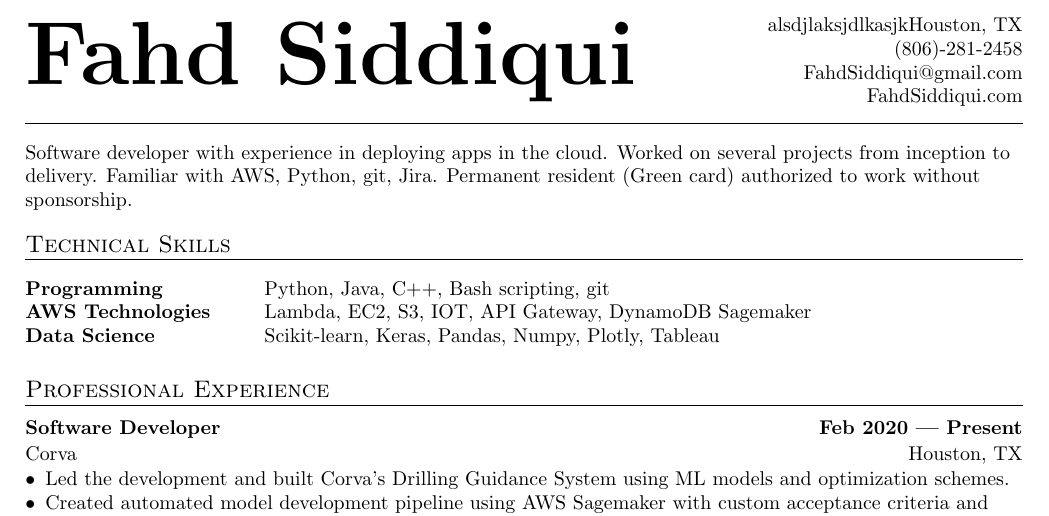
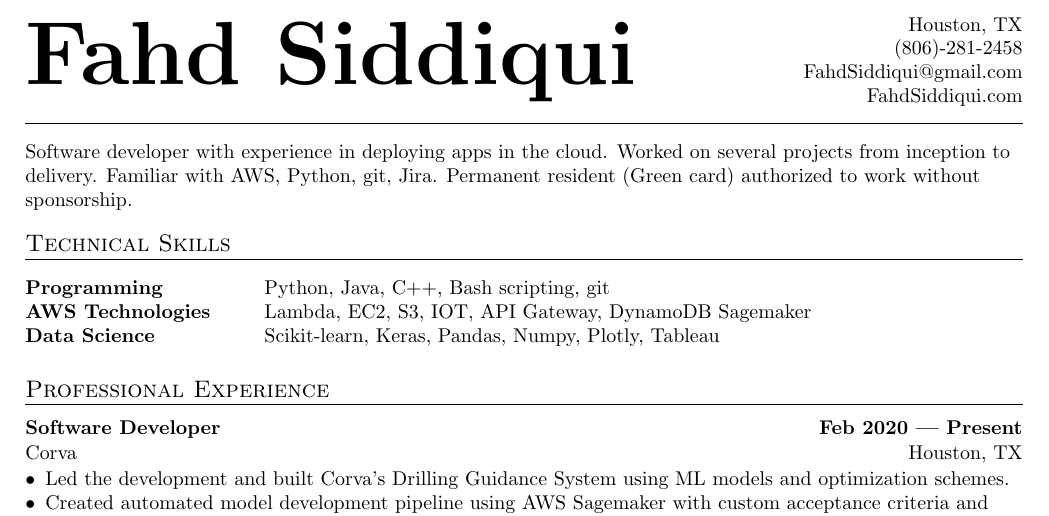
Before and after one commit to Fahd-Siddiqui/resume, a LaTeX document (Fahd Siddiqui.tex): part of the page, cut so that both start at the same text. Compiled offline with pdfLaTeX.

Commit message:
Initial commit

```diff
--- a/Fahd Siddiqui.tex
+++ b/Fahd Siddiqui.tex
@@ -151,7 +151,7 @@
 			%{\color{UI_black}} \\
 		\end{minipage}%
 		\begin{minipage}[c]{0.3\textwidth}
-			\hfill \raggedleft \normalsize alsdjlaksjdlkasjkHouston, TX \\
+			\hfill \raggedleft \normalsize Houston, TX \\
 			\raggedleft \normalsize (806)-281-2458 \\
 			\raggedleft \normalsize \href{mailto:FahdSiddiqui@gmail.com}{FahdSiddiqui@gmail.com} \\
 			\raggedleft \normalsize \href{FahdSiddiqui.com}{FahdSiddiqui.com}
```
